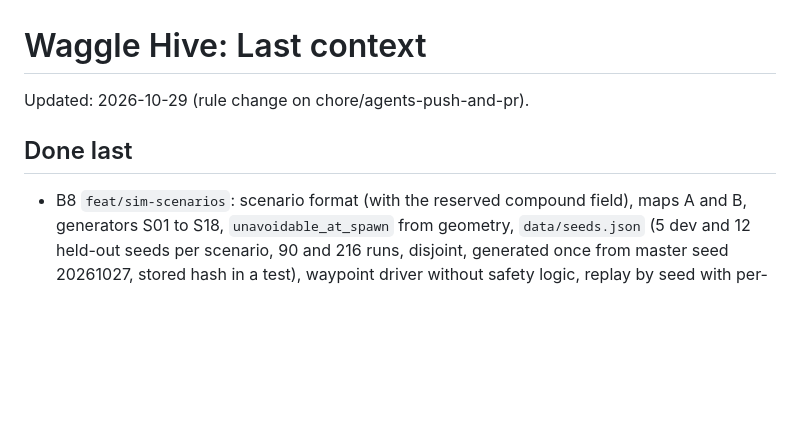
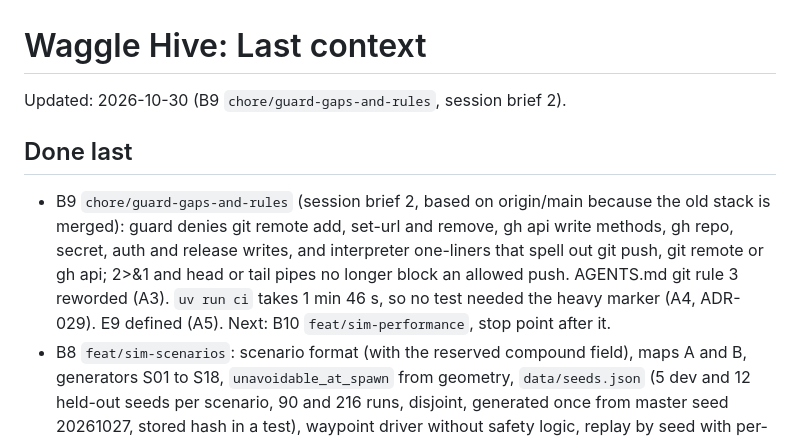
Before and after one commit to agustindiazcano/waggle-agents-meta-muse, a Markdown page: LASTCONTEXT.md, the part around the change. Drawn GitHub-style; blank space fills up the shorter version.

Commit message:
docs(context): record B9
Co-Authored-By: Claude Sonnet 5.5 <noreply@anthropic.com>

```diff
--- a/LASTCONTEXT.md
+++ b/LASTCONTEXT.md
@@ -1,8 +1,9 @@
 # Waggle Hive: Last context
 
-Updated: 2026-10-29 (rule change on chore/agents-push-and-pr).
+Updated: 2026-10-30 (B9 `chore/guard-gaps-and-rules`, session brief 2).
 
 ## Done last
+- B9 `chore/guard-gaps-and-rules` (session brief 2, based on origin/main because the old stack is merged): guard denies git remote add, set-url and remove, gh api write methods, gh repo, secret, auth and release writes, and interpreter one-liners that spell out git push, git remote or gh api; 2>&1 and head or tail pipes no longer block an allowed push. AGENTS.md git rule 3 reworded (A3). `uv run ci` takes 1 min 46 s, so no test needed the heavy marker (A4, ADR-029). E9 defined (A5). Next: B10 `feat/sim-performance`, stop point after it.
 - B8 `feat/sim-scenarios`: scenario format (with the reserved compound field), maps A and B, generators S01 to S18, `unavoidable_at_spawn` from geometry, `data/seeds.json` (5 dev and 12 held-out seeds per scenario, 90 and 216 runs, disjoint, generated once from master seed 20261027, stored hash in a test), waypoint driver without safety logic, replay by seed with per-tick hashes, and the no-control baseline on dev seeds in `results/e1/dev/` (90 runs: 107 human collisions, 1027 robot collisions, 125 separation violations, 218 near misses, 0 unavoidable cases). A first run showed S05 with 0 collisions because the human was timed with the full speed; fixed and rerun. Speed in `results/e8/dev/`: the 10-robot rollout costs 22.3 s, which is the STOP POINT of PENDING 31.
 - B7 `feat/sim-sensors`: `waggle.sim.sensors` (lidar as a pure function over static segments, human discs and robot rectangles; fixed random draws per ray; odometry with seeded noise; optional beacon reports with delay, noise and range, no occlusion). Tests cover known geometry, a human hidden behind a rack, noise bounds, a dropout rate within 4 standard deviations and determinism by seed.
 - B6 `feat/sim-detector`: `waggle.sim.detector` (swept robot-human and robot-robot gaps in the frame of the second body, closed sets, strict margin, step cut into pieces of at most 0.005 rad, Detector system that counts episodes in state arrays). Property test against a brute-force check: 0 false negatives in 1500 cases, largest over-detection 1.58 mm.
```
